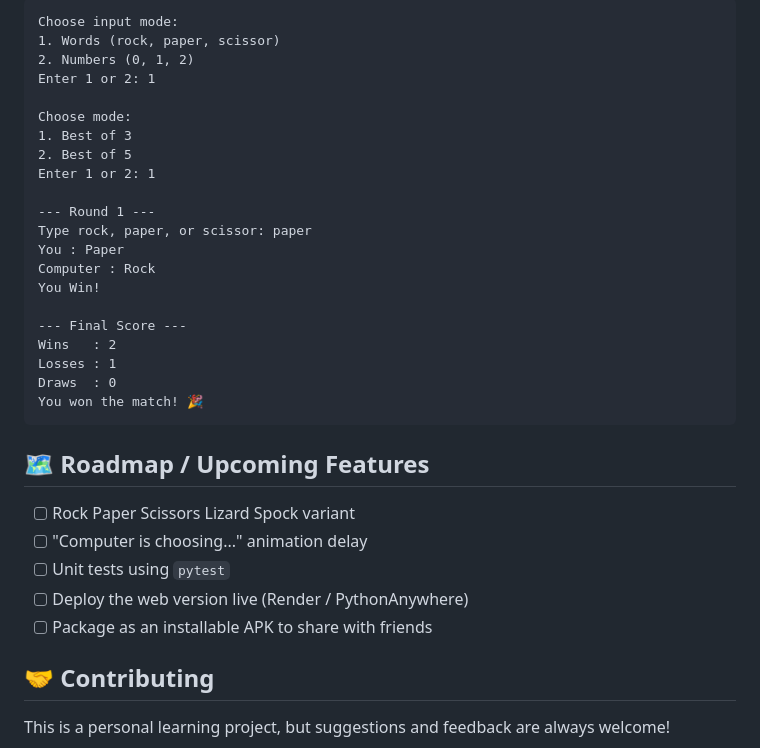
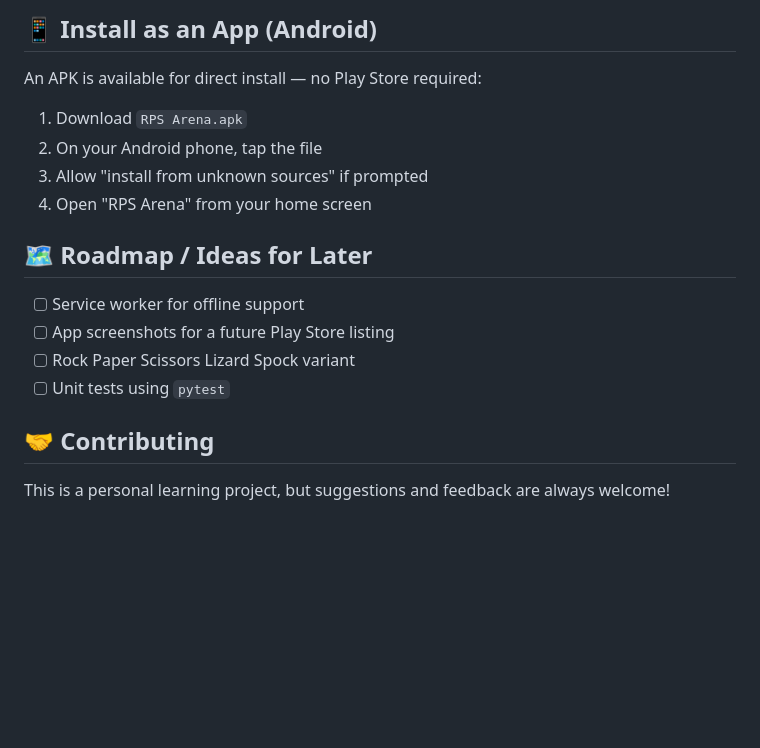
Before and after one commit to bindagearyan-bit/Python-Projects-, a Markdown page: README.md, the part around one of its changes. Rendered like a GitHub page; blank space fills up the shorter version.

````diff
--- a/README.md
+++ b/README.md
@@ -69,35 +75,18 @@ Follow the prompts to choose your input mode (words/numbers) and match mode (Bes
 
-```
-Choose input mode:
-1. Words (rock, paper, scissor)
-2. Numbers (0, 1, 2)
-Enter 1 or 2: 1
+## 📱 Install as an App (Android)
 
-Choose mode:
-1. Best of 3
-2. Best of 5
-Enter 1 or 2: 1
+An APK is available for direct install — no Play Store required:
+1. Download `RPS Arena.apk`
+2. On your Android phone, tap the file
+3. Allow "install from unknown sources" if prompted
+4. Open "RPS Arena" from your home screen
 
---- Round 1 ---
-Type rock, paper, or scissor: paper
-You : Paper
-Computer : Rock
-You Win!
+## 🗺️ Roadmap / Ideas for Later
 
---- Final Score ---
-Wins   : 2
-Losses : 1
-Draws  : 0
-You won the match! 🎉
-```
-
-## 🗺️ Roadmap / Upcoming Features
-
+- [ ] Service worker for offline support
+- [ ] App screenshots for a future Play Store listing
 - [ ] Rock Paper Scissors Lizard Spock variant
-- [ ] "Computer is choosing..." animation delay
 - [ ] Unit tests using `pytest`
-- [ ] Deploy the web version live (Render / PythonAnywhere)
-- [ ] Package as an installable APK to share with friends
 
 ## 🤝 Contributing
 
````
Also changed, not shown: other parts of README.md (+48 -42 lines).
